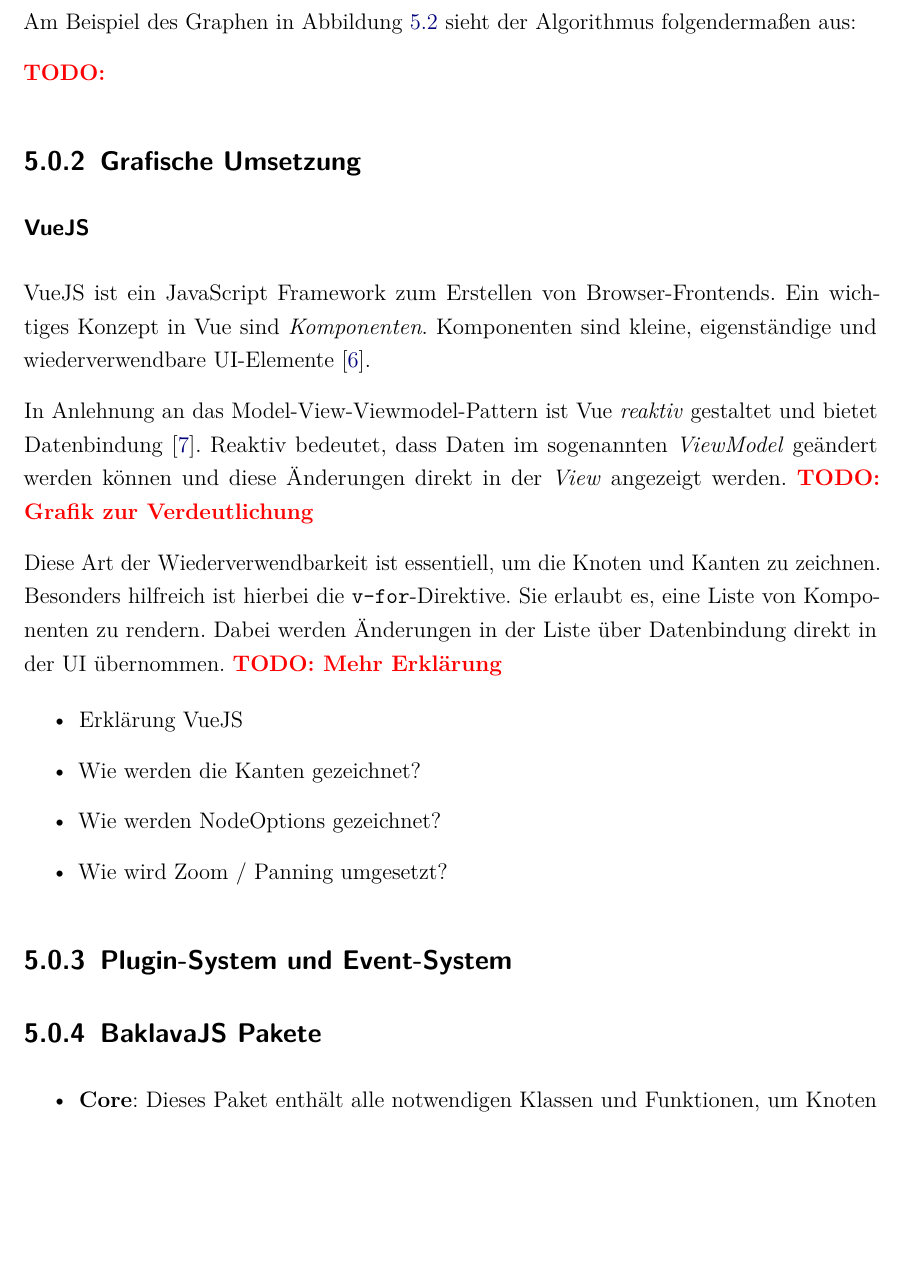
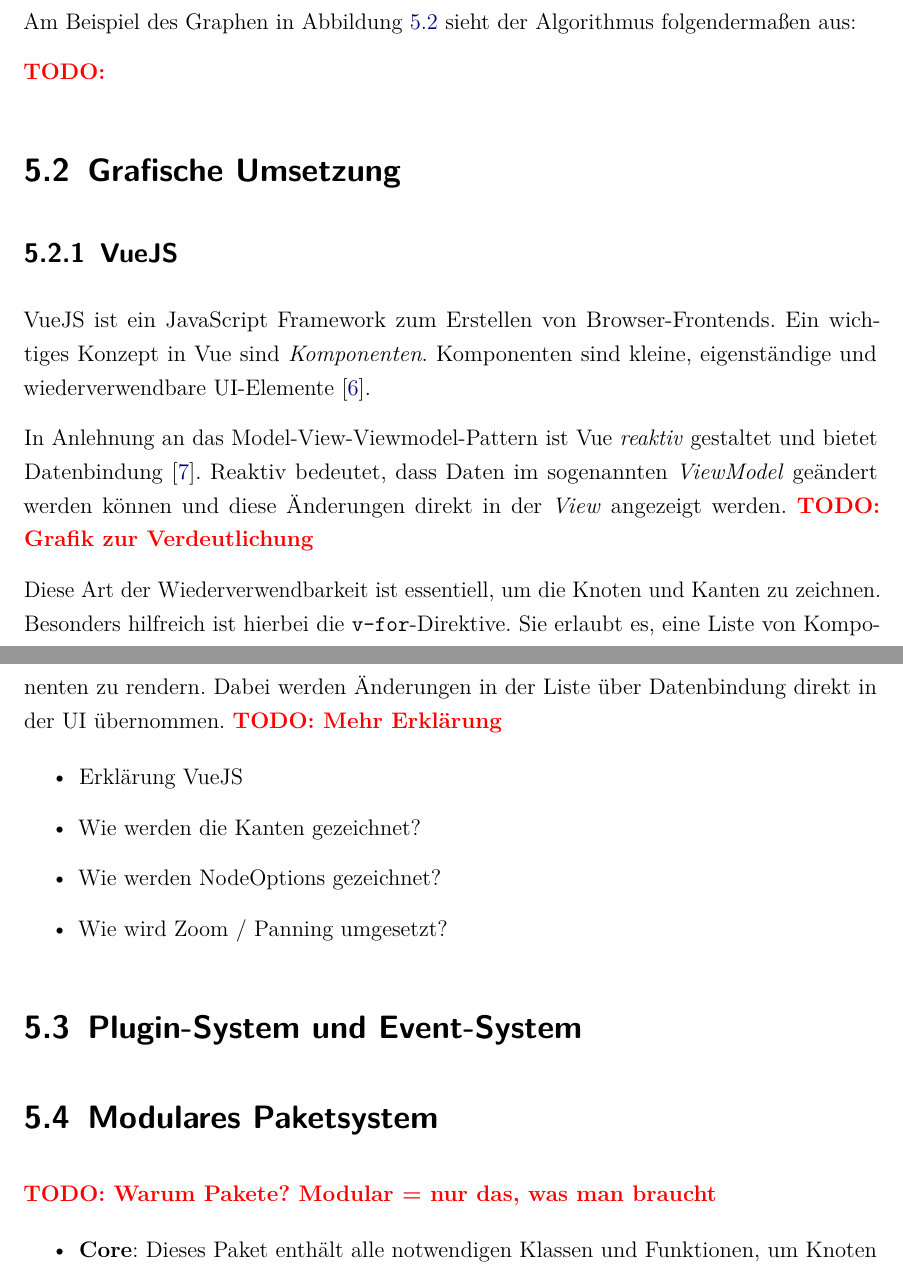
Before and after one commit to newcat/ml-training-data-generator, a LaTeX thesis (thesis/dokumentation.tex, which reads thesis/content/05kapitel.tex): part of page 21 of 42 before the commit and two parts of pages 21 and 22 of 42 after it, the two joined at a grey line, cut so that both start at the same text, the shorter picture padded with empty space. Compiled offline with pdfLaTeX.

Commit message:
Changed heading type

```diff
--- a/thesis/content/05kapitel.tex
+++ b/thesis/content/05kapitel.tex
@@ -115,9 +115,9 @@ Am Beispiel des Graphen in Abbildung \ref{fig:nodeExecutionOrder1} sieht der Alg
 
 \todo{}
 
-\subsection{Grafische Umsetzung}
+\section{Grafische Umsetzung}
 
-\subsubsection{VueJS}
+\subsection{VueJS}
 VueJS ist ein JavaScript Framework zum Erstellen von Browser-Frontends. Ein wichtiges Konzept in Vue sind \textit{Komponenten}. Komponenten sind kleine, eigenständige und wiederverwendbare UI-Elemente \cite{vue:components}.
 
 In Anlehnung an das Model-View-Viewmodel-Pattern ist Vue \textit{reaktiv} gestaltet und bietet Datenbindung \cite{vue:instance}. Reaktiv bedeutet, dass Daten im sogenannten \textit{ViewModel} geändert werden können und diese Änderungen direkt in der \textit{View} angezeigt werden. \todo{Grafik zur Verdeutlichung}
@@ -133,9 +133,12 @@ Diese Art der Wiederverwendbarkeit ist essentiell, um die Knoten und Kanten zu z
     \item Wie wird Zoom / Panning umgesetzt?
 \end{itemize}
 
-\subsection{Plugin-System und Event-System}
+\section{Plugin-System und Event-System}
 
-\subsection{BaklavaJS Pakete}
+\section{Modulares Paketsystem}
+
+\todo{Warum Pakete? Modular = nur das, was man braucht}
+
 \begin{itemize}
     \item \textbf{Core}: Dieses Paket enthält alle notwendigen Klassen und Funktionen, um Knoten hinzuzufügen \todo{More}
     \item \textbf{Engine}: Erlaubt es, die Knoten in dem Graphen auszuführen und sorgt dafür, dass Daten über die Kanten übertragen werden
```
Also changed, not shown: thesis/content/05kapitel.tex (2 more changed lines).
